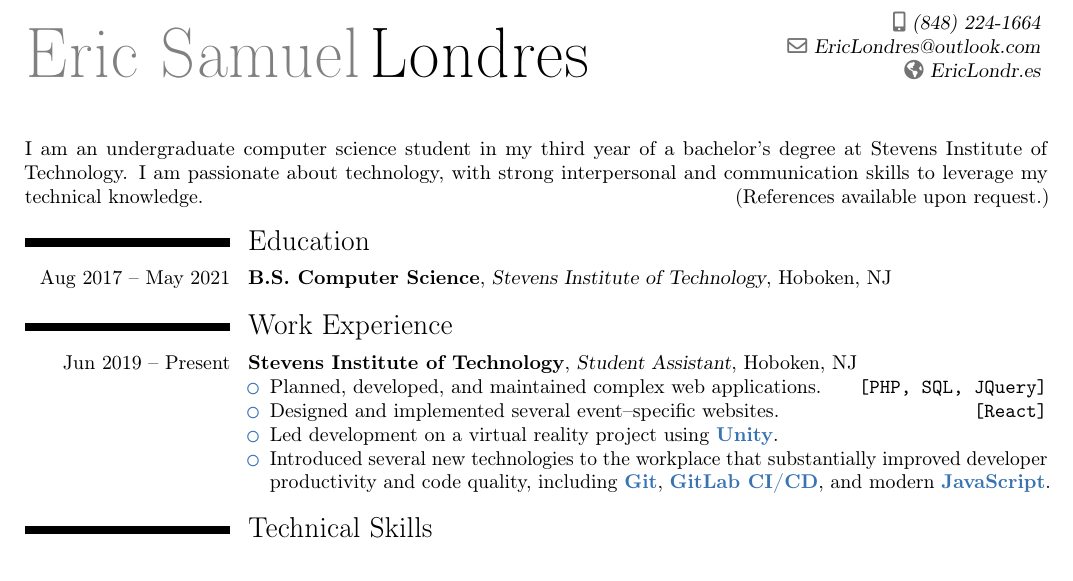
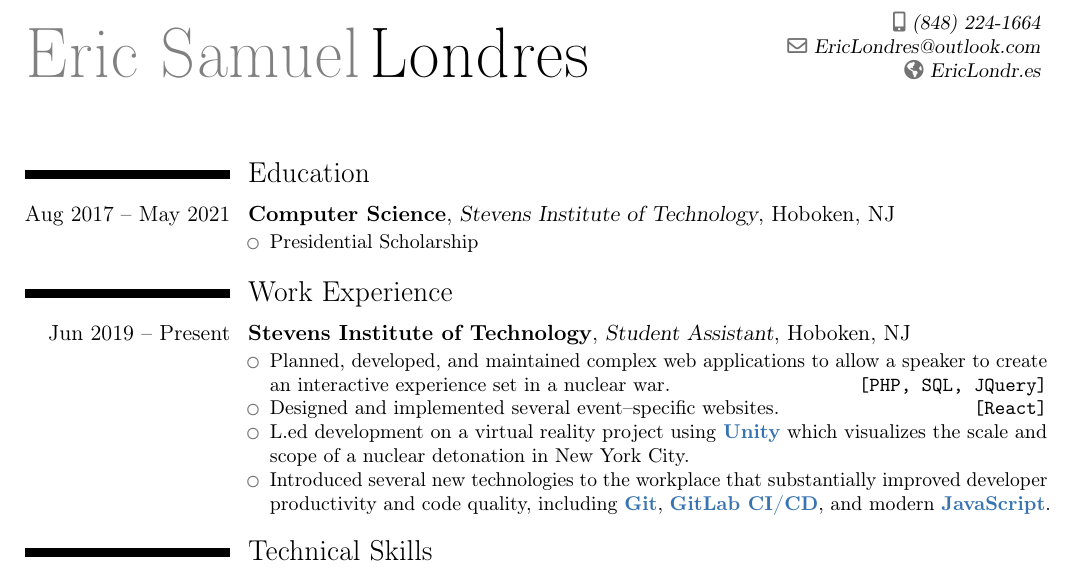
Before and after one commit to slondr/Resume, a LaTeX CV (main.tex): part of the page before the commit and part of page 1 of 2 after it, cut so that both start at the same text. Compiled offline with pdfLaTeX.

Commit message:
changed color, removed mission statement, added occupation details

```diff
--- a/main.tex
+++ b/main.tex
@@ -2,7 +2,7 @@
 
 % Modern CV type
 \moderncvstyle{classic}
-\moderncvcolor{blue}
+\moderncvcolor{grey}
 
 % Packages
 \usepackage{verbatim}
@@ -30,18 +30,21 @@
 
 \sethintscolumntowidth{mmm yyyy -- mmm y}
 
-\small{I am an undergraduate computer science student in my third year of a bachelor's degree at Stevens Institute of Technology. I am passionate about technology, with strong interpersonal and communication skills to leverage my technical knowledge. \hfill (References available upon request.)}
+%% \small{I am an undergraduate computer science student in my third year of a bachelor's degree at Stevens Institute of Technology. I am passionate about technology, with strong interpersonal and communication skills to leverage my technical knowledge. \hfill (References available upon request.)}
 
 \section{Education}
-\cventry{Aug 2017 -- May 2021}{B.S. Computer Science}{Stevens Institute of Technology}{Hoboken, NJ}{}{}
+\cventry{Aug 2017 -- May 2021}{Computer Science}{Stevens Institute of Technology}{Hoboken, NJ}{}{
+  \begin{itemize}
+    \item{Presidential Scholarship}
+  \end{itemize}}
 
 \section{Work Experience}
 
 \cventry{Jun 2019 -- Present}{Stevens Institute of Technology}{Student Assistant}{Hoboken, NJ}{}{
   \begin{itemize}
-    \titem{Planned, developed, and maintained complex web applications}{PHP, SQL, JQuery}
+    \titem{Planned, developed, and maintained complex web applications to allow a speaker to create an interactive experience set in a nuclear war}{PHP, SQL, JQuery}
     \titem{Designed and implemented several event--specific websites}{React}
-  \item Led development on a virtual reality project using \bbold{Unity}.
+    \iitem Led development on a virtual reality project using \bbold{Unity} which visualizes the scale and scope of a nuclear detonation in New York City.
     \iitem{Introduced several new technologies to the workplace that substantially improved developer productivity and code quality, including \bbold{Git}, \bbold{GitLab CI/CD}, and modern \bbold{JavaScript}}
 \end{itemize}}
 
```
